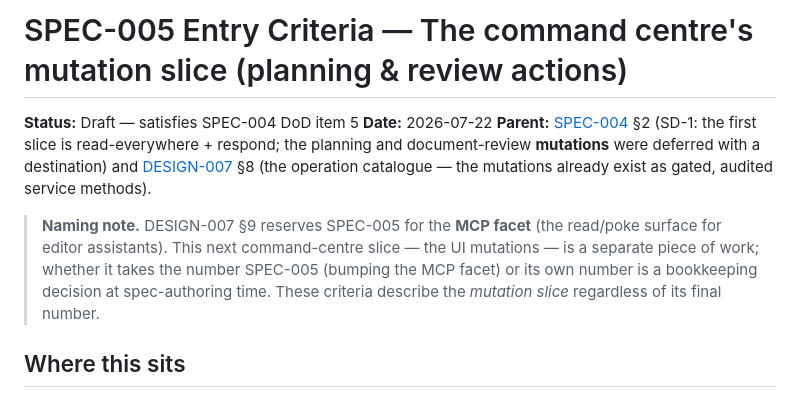
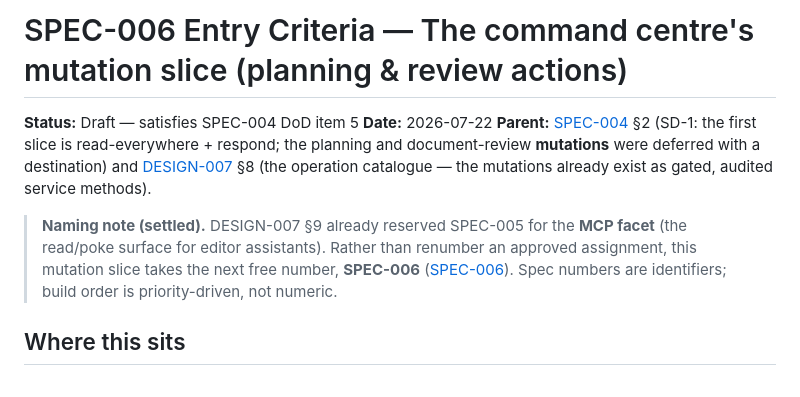
Before and after one commit to sambeau/cromwell, a Markdown page: docs/notes/spec-006-entry-criteria.md, the part around the change. Rendered like a GitHub page.

```diff
--- a/docs/notes/spec-005-entry-criteria.md
+++ b/docs/notes/spec-006-entry-criteria.md
@@ -1,4 +1,4 @@
-# SPEC-005 Entry Criteria — The command centre's mutation slice (planning & review actions)
+# SPEC-006 Entry Criteria — The command centre's mutation slice (planning & review actions)
 
 **Status:** Draft — satisfies SPEC-004 DoD item 5
 **Date:** 2026-07-22
@@ -8,12 +8,11 @@ the first slice is read-everywhere + respond; the planning and document-review
 [DESIGN-007](../design/DESIGN-007-web-command-centre.md) §8 (the operation
 catalogue — the mutations already exist as gated, audited service methods).
 
-> **Naming note.** DESIGN-007 §9 reserves SPEC-005 for the **MCP facet** (the
-> read/poke surface for editor assistants). This next command-centre slice — the
-> UI mutations — is a separate piece of work; whether it takes the number
-> SPEC-005 (bumping the MCP facet) or its own number is a bookkeeping decision at
-> spec-authoring time. These criteria describe the *mutation slice* regardless of
-> its final number.
+> **Naming note (settled).** DESIGN-007 §9 already reserved SPEC-005 for the
+> **MCP facet** (the read/poke surface for editor assistants). Rather than
+> renumber an approved assignment, this mutation slice takes the next free
+> number, **SPEC-006** ([SPEC-006](../specs/SPEC-006-command-centre-mutations.md)).
+> Spec numbers are identifiers; build order is priority-driven, not numeric.
 
 ## Where this sits
 
```
Also changed, not shown: docs/reviews/REVIEW-006-command-centre-mutations-package.md (added, +122 -0 lines), docs/specs/SPEC-006-command-centre-mutations.md (added, +265 -0 lines).
